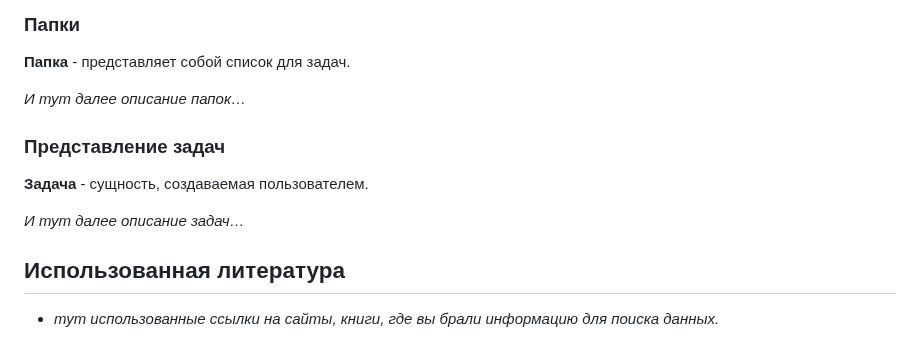
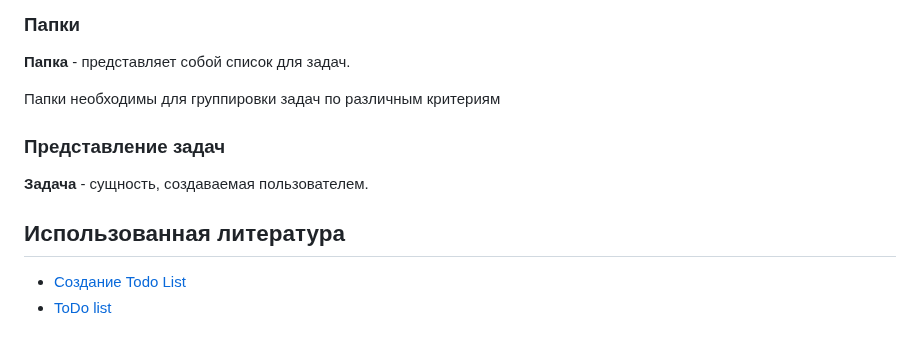
Before and after one commit to NeflurTBS/labaweb, a Markdown page: docs/tech-requirements.md, the part around one of its changes. GitHub-like rendering.

```diff
--- a/docs/tech-requirements.md
+++ b/docs/tech-requirements.md
@@ -73,14 +99,14 @@
 
 **Папка** - представляет собой список для задач.
 
-*И тут далее описание папок…*
+Папки необходимы для группировки задач по различным критериям
 
 ### Представление задач
 
 **Задача** - сущность, создаваемая пользователем.
 
-*И тут далее описание задач…*
 
 ## **Использованная литература**
 
-- *тут использованные ссылки на сайты, книги, где вы брали информацию для поиска данных.*
+- [Создание Todo List](https://itchief.ru/javascript/todo-list#development)
+- [ToDo list](https://todoist.com/ru)
```
Also changed, not shown: other parts of docs/tech-requirements.md (+45 -19 lines).
